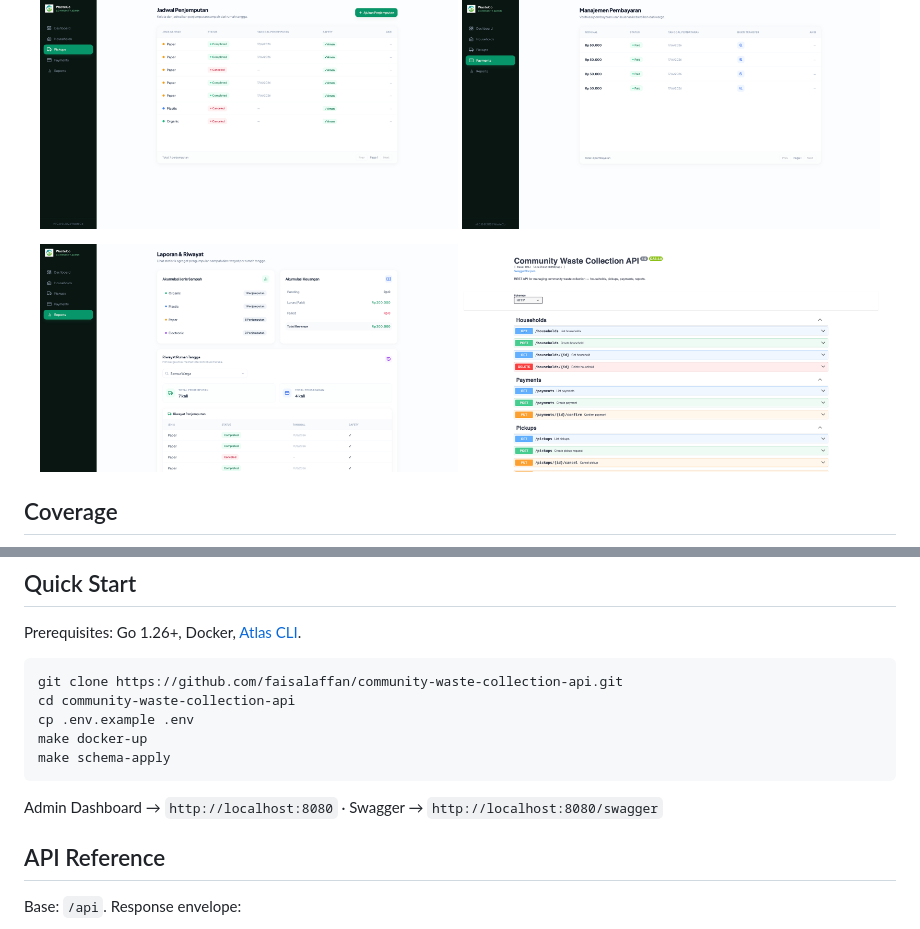
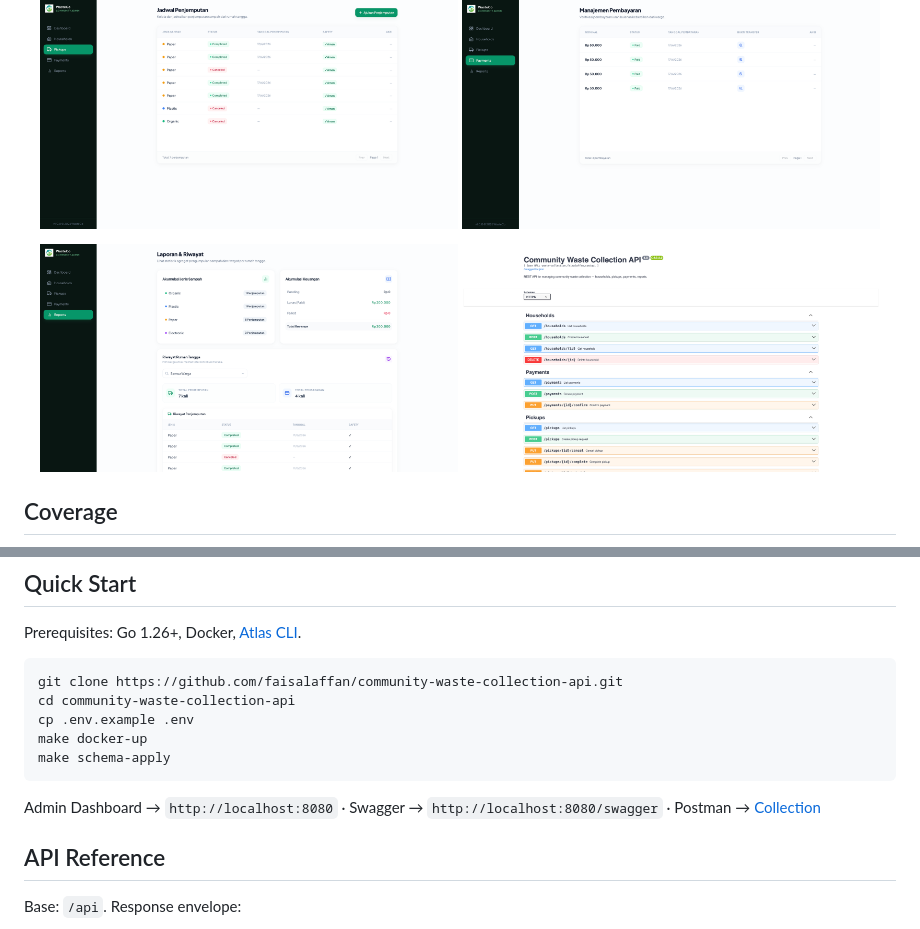
Before and after one commit to faisalaffan/community-waste-collection-api, a Markdown page: README.md, 2 parts joined by grey strips. GitHub-like rendering; pictures changed too: screenshot/07_SWAGGER.png.

Commit message:
docs: add Postman collection link to README + update swagger screenshot

````diff
--- a/README.md
+++ b/README.md
@@ -83,7 +83,7 @@ make docker-up
 make schema-apply
 ```
 
-Admin Dashboard → `http://localhost:8080` · Swagger → `http://localhost:8080/swagger`
+Admin Dashboard → `http://localhost:8080` · Swagger → `http://localhost:8080/swagger` · Postman → [Collection](assets/postman_collection.json)
 
 ## API Reference
 
````
Also changed, not shown: 1 other file.
